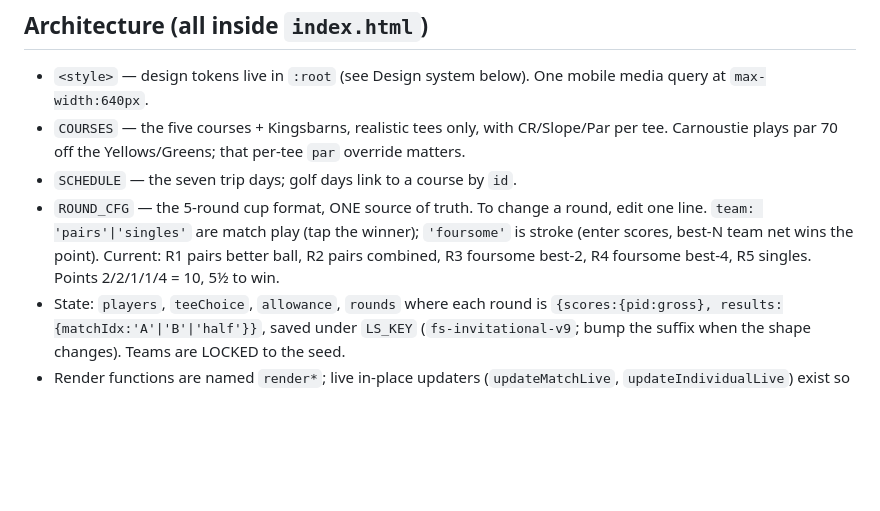
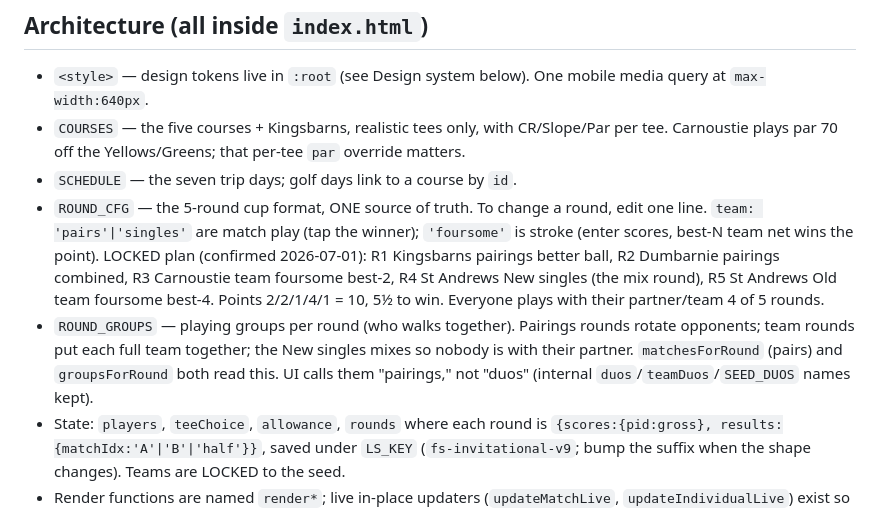
Before and after one commit to GTMpath/handicap-calculator-scotland, a Markdown page: CLAUDE.md, the part around the change. GitHub-like rendering; blank space fills up the shorter version.

Commit message:
Lock format, fix finale badge, update notes
Format confirmed with Justin: pairings at Kingsbarns + Dumbarnie, team
foursomes at Carnoustie + Old, mixed singles at New (4 of 5 rounds with your
partner/team). Schedule badge now marks the last round as the finale instead
of mislabelling the singles. CLAUDE.md updated with the locked plan.

Co-Authored-By: Claude Opus 4.8 (1M context) <noreply@anthropic.com>

```diff
--- a/CLAUDE.md
+++ b/CLAUDE.md
@@ -21,8 +21,14 @@ palette); the app still lives in the `handicap-calculator-scotland` repo.
 - `SCHEDULE` — the seven trip days; golf days link to a course by `id`.
 - `ROUND_CFG` — the 5-round cup format, ONE source of truth. To change a round, edit one line.
   `team: 'pairs'|'singles'` are match play (tap the winner); `'foursome'` is stroke (enter
-  scores, best-N team net wins the point). Current: R1 pairs better ball, R2 pairs combined,
-  R3 foursome best-2, R4 foursome best-4, R5 singles. Points 2/2/1/1/4 = 10, 5½ to win.
+  scores, best-N team net wins the point). LOCKED plan (confirmed 2026-07-01): R1 Kingsbarns
+  pairings better ball, R2 Dumbarnie pairings combined, R3 Carnoustie team foursome best-2,
+  R4 St Andrews New singles (the mix round), R5 St Andrews Old team foursome best-4. Points
+  2/2/1/4/1 = 10, 5½ to win. Everyone plays with their partner/team 4 of 5 rounds.
+- `ROUND_GROUPS` — playing groups per round (who walks together). Pairings rounds rotate
+  opponents; team rounds put each full team together; the New singles mixes so nobody is with
+  their partner. `matchesForRound` (pairs) and `groupsForRound` both read this. UI calls them
+  "pairings," not "duos" (internal `duos`/`teamDuos`/`SEED_DUOS` names kept).
 - State: `players`, `teeChoice`, `allowance`, `rounds` where each round is
   `{scores:{pid:gross}, results:{matchIdx:'A'|'B'|'half'}}`, saved under `LS_KEY`
   (`fs-invitational-v9`; bump the suffix when the shape changes). Teams are LOCKED to the seed.
```
